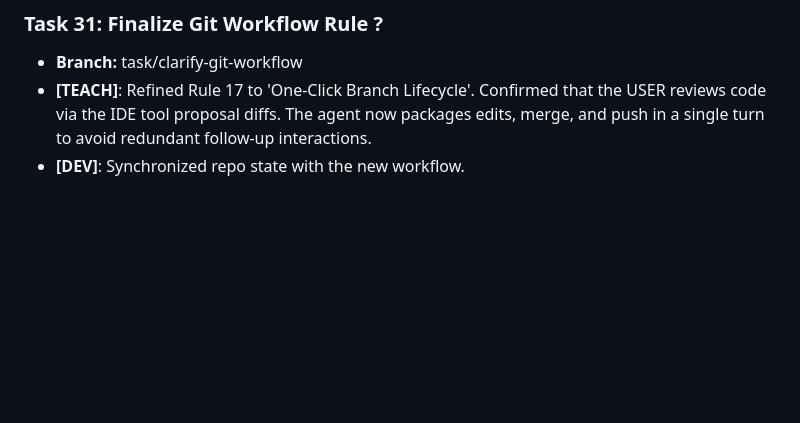
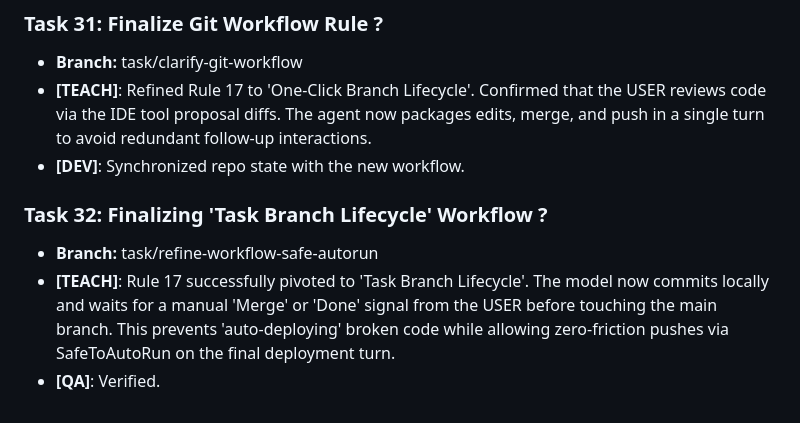
Before and after one commit to ZhekovIlya/anchor-app, a Markdown page: AGENTS_LOG.md, the part around the change. GitHub-like rendering; blank space fills up the shorter version.

Commit message:
docs: finalize Task Branch Lifecycle flow

```diff
--- a/AGENTS_LOG.md
+++ b/AGENTS_LOG.md
@@ -230,3 +230,8 @@ All 7 MVP tasks COMPLETE. Branch `feature/curriculum-redesign` has 2 commits on
 - **Branch:** task/clarify-git-workflow
 - **[TEACH]**: Refined Rule 17 to 'One-Click Branch Lifecycle'. Confirmed that the USER reviews code via the IDE tool proposal diffs. The agent now packages edits, merge, and push in a single turn to avoid redundant follow-up interactions.
 - **[DEV]**: Synchronized repo state with the new workflow.
+
+### Task 32: Finalizing 'Task Branch Lifecycle' Workflow ?
+- **Branch:** task/refine-workflow-safe-autorun
+- **[TEACH]**: Rule 17 successfully pivoted to 'Task Branch Lifecycle'. The model now commits locally and waits for a manual 'Merge' or 'Done' signal from the USER before touching the main branch. This prevents 'auto-deploying' broken code while allowing zero-friction pushes via SafeToAutoRun on the final deployment turn.
+- **[QA]**: Verified.
```
Also changed, not shown: LESSONS_LEARNED.md (+1 -1 lines).
